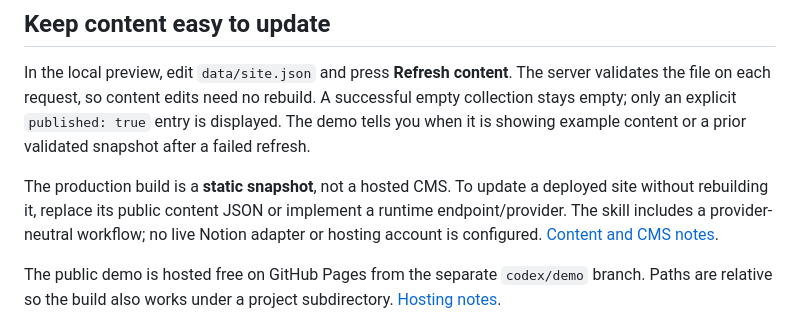
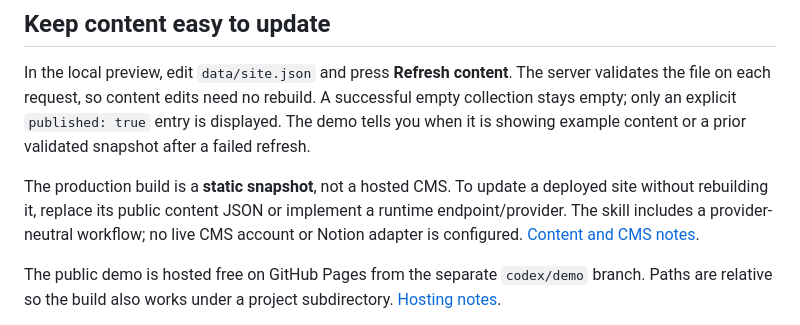
Before and after one commit to oroikono/Kaimerva, a Markdown page: README.md, the part around the change. Rendered like a GitHub page.

Commit message:
Clarify hosted demo and CMS boundary

```diff
--- a/README.md
+++ b/README.md
@@ -81,7 +81,7 @@ In Codex, explicitly invoke `$build-personal-world`; in Claude Code use `/build-
 
 In the local preview, edit `data/site.json` and press **Refresh content**. The server validates the file on each request, so content edits need no rebuild. A successful empty collection stays empty; only an explicit `published: true` entry is displayed. The demo tells you when it is showing example content or a prior validated snapshot after a failed refresh.
 
-The production build is a **static snapshot**, not a hosted CMS. To update a deployed site without rebuilding it, replace its public content JSON or implement a runtime endpoint/provider. The skill includes a provider-neutral workflow; no live Notion adapter or hosting account is configured. [Content and CMS notes](docs/content.md).
+The production build is a **static snapshot**, not a hosted CMS. To update a deployed site without rebuilding it, replace its public content JSON or implement a runtime endpoint/provider. The skill includes a provider-neutral workflow; no live CMS account or Notion adapter is configured. [Content and CMS notes](docs/content.md).
 
 The public demo is hosted free on GitHub Pages from the separate `codex/demo` branch. Paths are relative so the build also works under a project subdirectory. [Hosting notes](docs/hosting.md).
 
```
